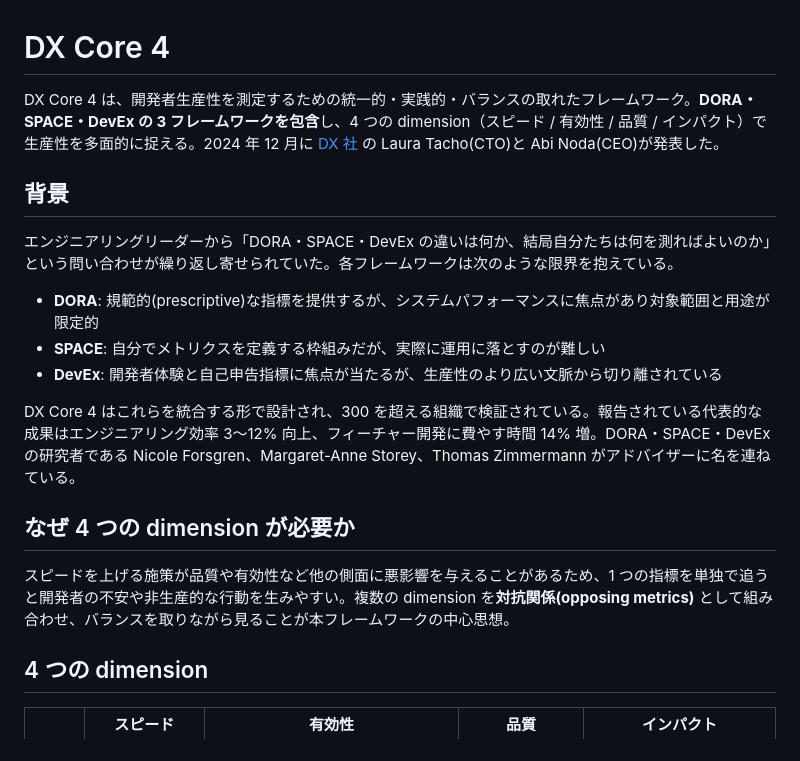
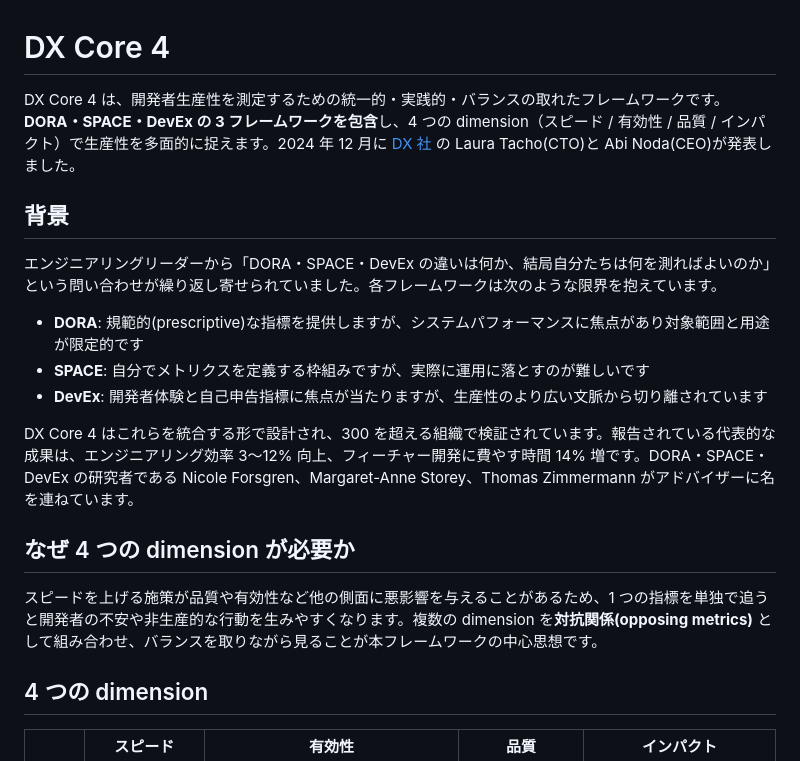
Before and after one commit to hiro1202/devops-insights, a Markdown page: dx_core_4.md, the part around one of its changes. Drawn GitHub-style.

```diff
--- a/dx_core_4.md
+++ b/dx_core_4.md
@@ -1,20 +1,20 @@
 # DX Core 4
 
-DX Core 4 は、開発者生産性を測定するための統一的・実践的・バランスの取れたフレームワーク。**DORA・SPACE・DevEx の 3 フレームワークを包含**し、4 つの dimension（スピード / 有効性 / 品質 / インパクト）で生産性を多面的に捉える。2024 年 12 月に [DX 社](https://getdx.com) の Laura Tacho(CTO)と Abi Noda(CEO)が発表した。
+DX Core 4 は、開発者生産性を測定するための統一的・実践的・バランスの取れたフレームワークです。**DORA・SPACE・DevEx の 3 フレームワークを包含**し、4 つの dimension（スピード / 有効性 / 品質 / インパクト）で生産性を多面的に捉えます。2024 年 12 月に [DX 社](https://getdx.com) の Laura Tacho(CTO)と Abi Noda(CEO)が発表しました。
 
 ## 背景
 
-エンジニアリングリーダーから「DORA・SPACE・DevEx の違いは何か、結局自分たちは何を測ればよいのか」という問い合わせが繰り返し寄せられていた。各フレームワークは次のような限界を抱えている。
+エンジニアリングリーダーから「DORA・SPACE・DevEx の違いは何か、結局自分たちは何を測ればよいのか」という問い合わせが繰り返し寄せられていました。各フレームワークは次のような限界を抱えています。
 
-- **DORA**: 規範的(prescriptive)な指標を提供するが、システムパフォーマンスに焦点があり対象範囲と用途が限定的
-- **SPACE**: 自分でメトリクスを定義する枠組みだが、実際に運用に落とすのが難しい
-- **DevEx**: 開発者体験と自己申告指標に焦点が当たるが、生産性のより広い文脈から切り離されている
+- **DORA**: 規範的(prescriptive)な指標を提供しますが、システムパフォーマンスに焦点があり対象範囲と用途が限定的です
+- **SPACE**: 自分でメトリクスを定義する枠組みですが、実際に運用に落とすのが難しいです
+- **DevEx**: 開発者体験と自己申告指標に焦点が当たりますが、生産性のより広い文脈から切り離されています
 
-DX Core 4 はこれらを統合する形で設計され、300 を超える組織で検証されている。報告されている代表的な成果はエンジニアリング効率 3〜12% 向上、フィーチャー開発に費やす時間 14% 増。DORA・SPACE・DevEx の研究者である Nicole Forsgren、Margaret-Anne Storey、Thomas Zimmermann がアドバイザーに名を連ねている。
+DX Core 4 はこれらを統合する形で設計され、300 を超える組織で検証されています。報告されている代表的な成果は、エンジニアリング効率 3〜12% 向上、フィーチャー開発に費やす時間 14% 増です。DORA・SPACE・DevEx の研究者である Nicole Forsgren、Margaret-Anne Storey、Thomas Zimmermann がアドバイザーに名を連ねています。
 
 ## なぜ 4 つの dimension が必要か
 
-スピードを上げる施策が品質や有効性など他の側面に悪影響を与えることがあるため、1 つの指標を単独で追うと開発者の不安や非生産的な行動を生みやすい。複数の dimension を**対抗関係(opposing metrics)** として組み合わせ、バランスを取りながら見ることが本フレームワークの中心思想。
+スピードを上げる施策が品質や有効性など他の側面に悪影響を与えることがあるため、1 つの指標を単独で追うと開発者の不安や非生産的な行動を生みやすくなります。複数の dimension を**対抗関係(opposing metrics)** として組み合わせ、バランスを取りながら見ることが本フレームワークの中心思想です。
 
 ## 4 つの dimension
 
```
Also changed, not shown: other parts of dx_core_4.md (+13 -13 lines).
